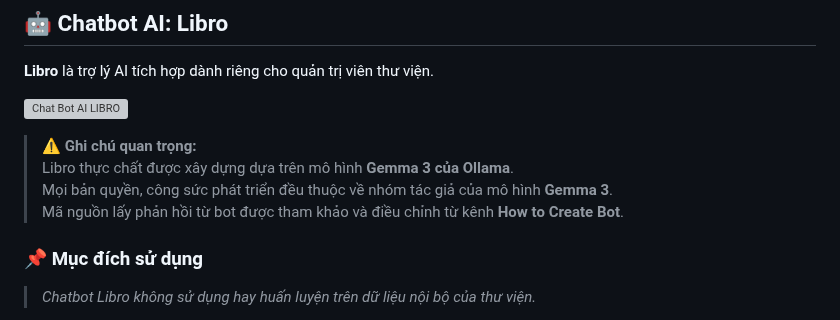
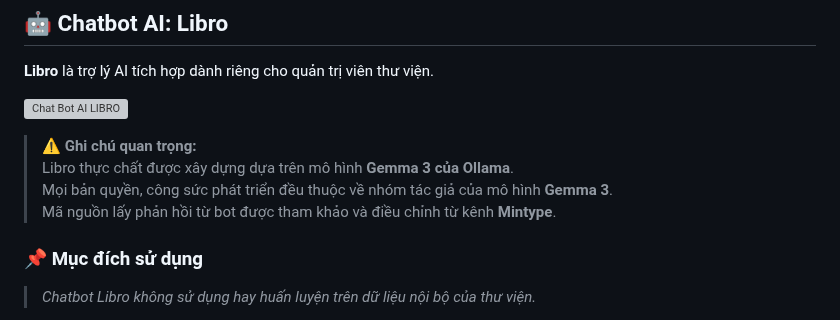
Before and after one commit to anoeo0207/LibMaster, a Markdown page: README.md, the part around the change. Drawn GitHub-style; grey boxes are pictures that could not be loaded.

```diff
--- a/README.md
+++ b/README.md
@@ -118,7 +118,7 @@ Mỗi loại item có **form riêng** để nhập thông tin và thống kê t
 > **⚠️ Ghi chú quan trọng:**
 > Libro thực chất được xây dựng dựa trên mô hình **Gemma 3 của Ollama**.
 > Mọi bản quyền, công sức phát triển đều thuộc về nhóm tác giả của mô hình **Gemma 3**.
-> Mã nguồn lấy phản hồi từ bot được tham khảo và điều chỉnh từ kênh **How to Create Bot**.
+> Mã nguồn lấy phản hồi từ bot được tham khảo và điều chỉnh từ kênh **Mintype**.
 
 ### 📌 Mục đích sử dụng
 > *Chatbot Libro không sử dụng hay huấn luyện trên dữ liệu nội bộ của thư viện.*
```
